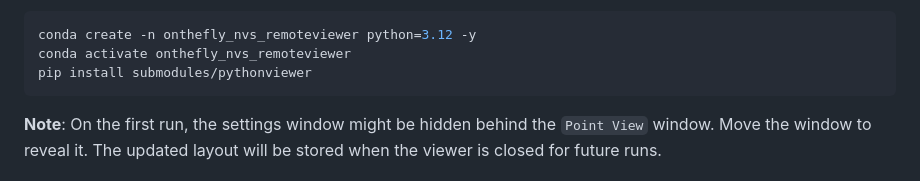
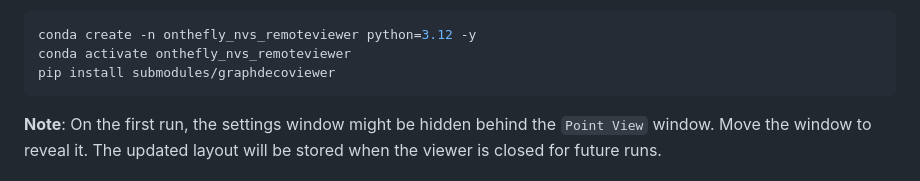
Before and after one commit to theo-wner/on-the-fly-nvs, a Markdown page: README.md, the part around the change. GitHub-like rendering; folded sections open.

Commit message:
Fix viewername typo

````diff
--- a/README.md
+++ b/README.md
@@ -245,7 +245,7 @@ To set up the remote viewer on a different machine, follow these steps:
 ```bash
 conda create -n onthefly_nvs_remoteviewer python=3.12 -y
 conda activate onthefly_nvs_remoteviewer
-pip install submodules/pythonviewer
+pip install submodules/graphdecoviewer
 ```
 </details>
 
````
